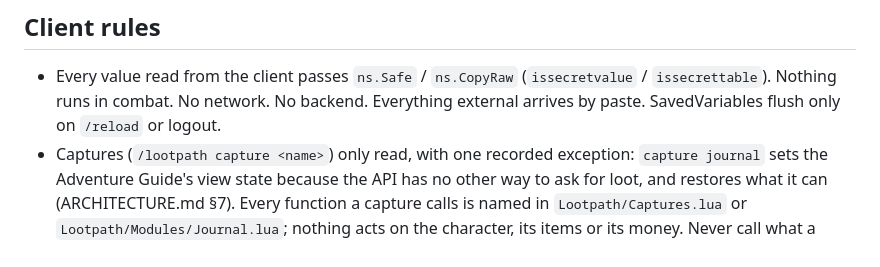
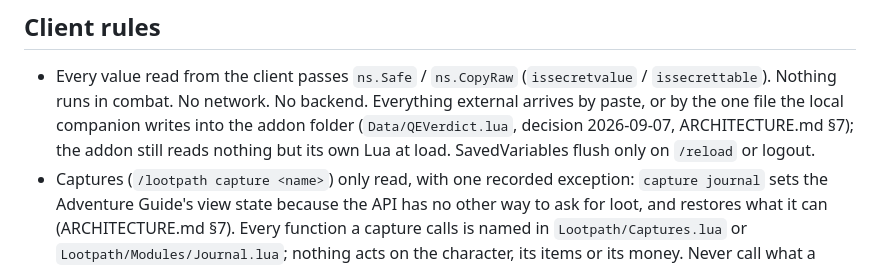
Before and after one commit to wkernan/lootpath, a Markdown page: CLAUDE.md, the part around the change. GitHub-like rendering.

```diff
--- a/CLAUDE.md
+++ b/CLAUDE.md
@@ -67,7 +67,10 @@ already edited the shared checkout, move the work to a worktree first
 
 - Every value read from the client passes `ns.Safe` / `ns.CopyRaw`
   (`issecretvalue` / `issecrettable`). Nothing runs in combat. No network. No
-  backend. Everything external arrives by paste. SavedVariables flush only on
+  backend. Everything external arrives by paste, or by the one file the local
+  companion writes into the addon folder (`Data/QEVerdict.lua`, decision
+  2026-09-07, ARCHITECTURE.md §7); the addon still reads nothing but its own
+  Lua at load. SavedVariables flush only on
   `/reload` or logout.
 - Captures (`/lootpath capture <name>`) only read, with one recorded exception:
   `capture journal` sets the Adventure Guide's view state because the API has
```
Also changed, not shown: docs/ARCHITECTURE.md (+16 -6 lines).
